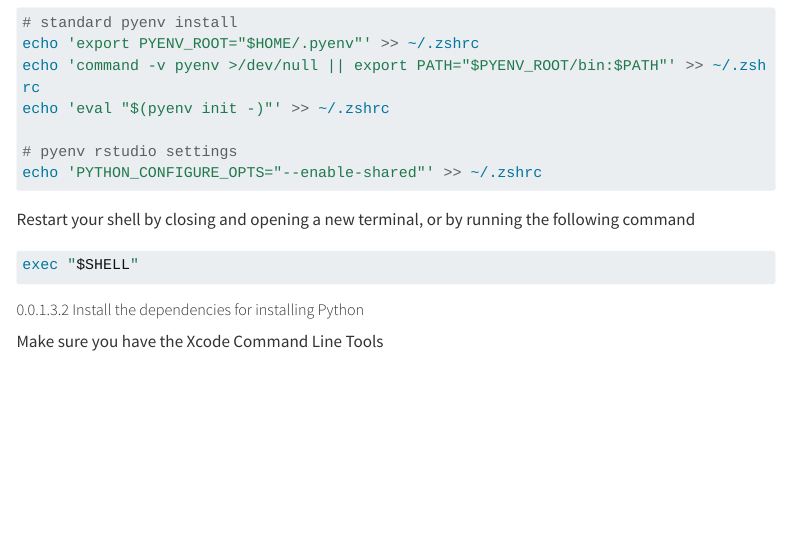
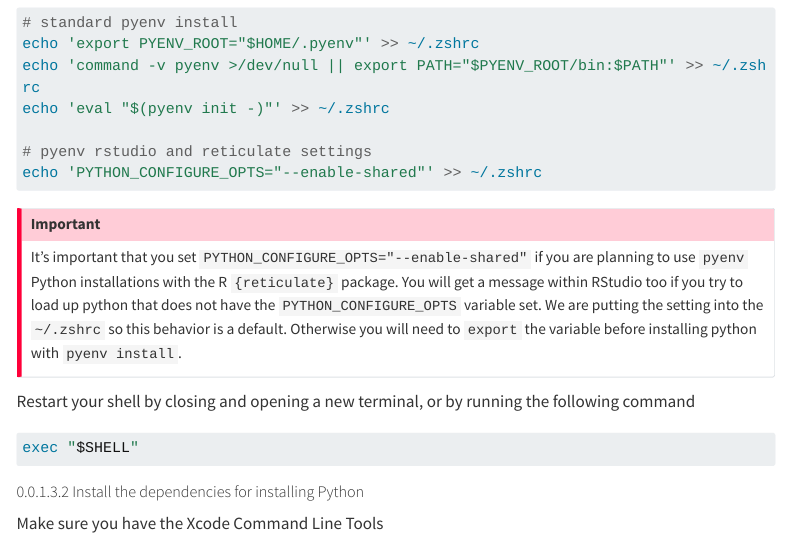
Before and after one commit to chendaniely/python_setup, a Quarto document (installation/pyenv-mac.qmd): the page in a window 1100 px wide, from 730 px down. Rendered offline with R 4.5, knitr and Pandoc in place of Quarto, with nearby package versions; menus at the side of the page are left out; long lines of code are wrapped.

Commit message:
clarify --enabled-shared fixes #1

````diff
--- a/installation/pyenv-mac.qmd
+++ b/installation/pyenv-mac.qmd
@@ -56,9 +56,19 @@ echo 'export PYENV_ROOT="$HOME/.pyenv"' >> ~/.zshrc
 echo 'command -v pyenv >/dev/null || export PATH="$PYENV_ROOT/bin:$PATH"' >> ~/.zshrc
 echo 'eval "$(pyenv init -)"' >> ~/.zshrc
 
-# pyenv rstudio settings
+# pyenv rstudio and reticulate settings
 echo 'PYTHON_CONFIGURE_OPTS="--enable-shared"' >> ~/.zshrc
 ```
+
+::: {.callout-important}
+It's important that you set `PYTHON_CONFIGURE_OPTS="--enable-shared"`
+if you are planning to use `pyenv` Python installations with the
+R `{reticulate}` package.
+You will get a message within RStudio too if you try to load up
+python that does not have the `PYTHON_CONFIGURE_OPTS` variable set.
+We are putting the setting into the `~/.zshrc` so this behavior is a default.
+Otherwise you will need to `export` the variable before installing python with `pyenv install`.
+:::
 
 Restart your shell by closing and opening a new terminal,
 or by running the following command
````
